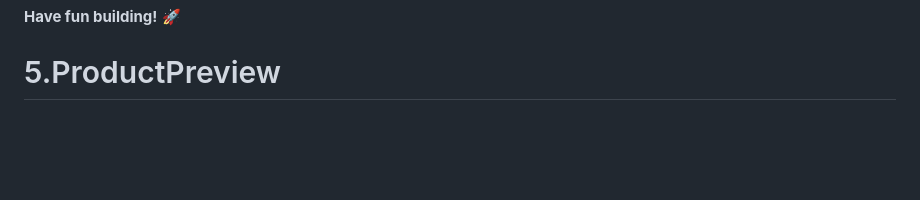
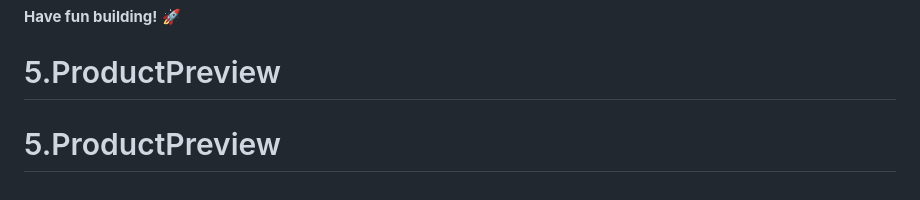
Before and after one commit to givanim/5.ProductPreview, a Markdown page: README.md, the part around the change. Drawn GitHub-style; blank space fills up the shorter version.

```diff
--- a/README.md
+++ b/README.md
@@ -91,3 +91,4 @@ This challenge is completely free. Please share it with anyone who will find it
 
 **Have fun building!** 🚀
 # 5.ProductPreview
+# 5.ProductPreview
```
